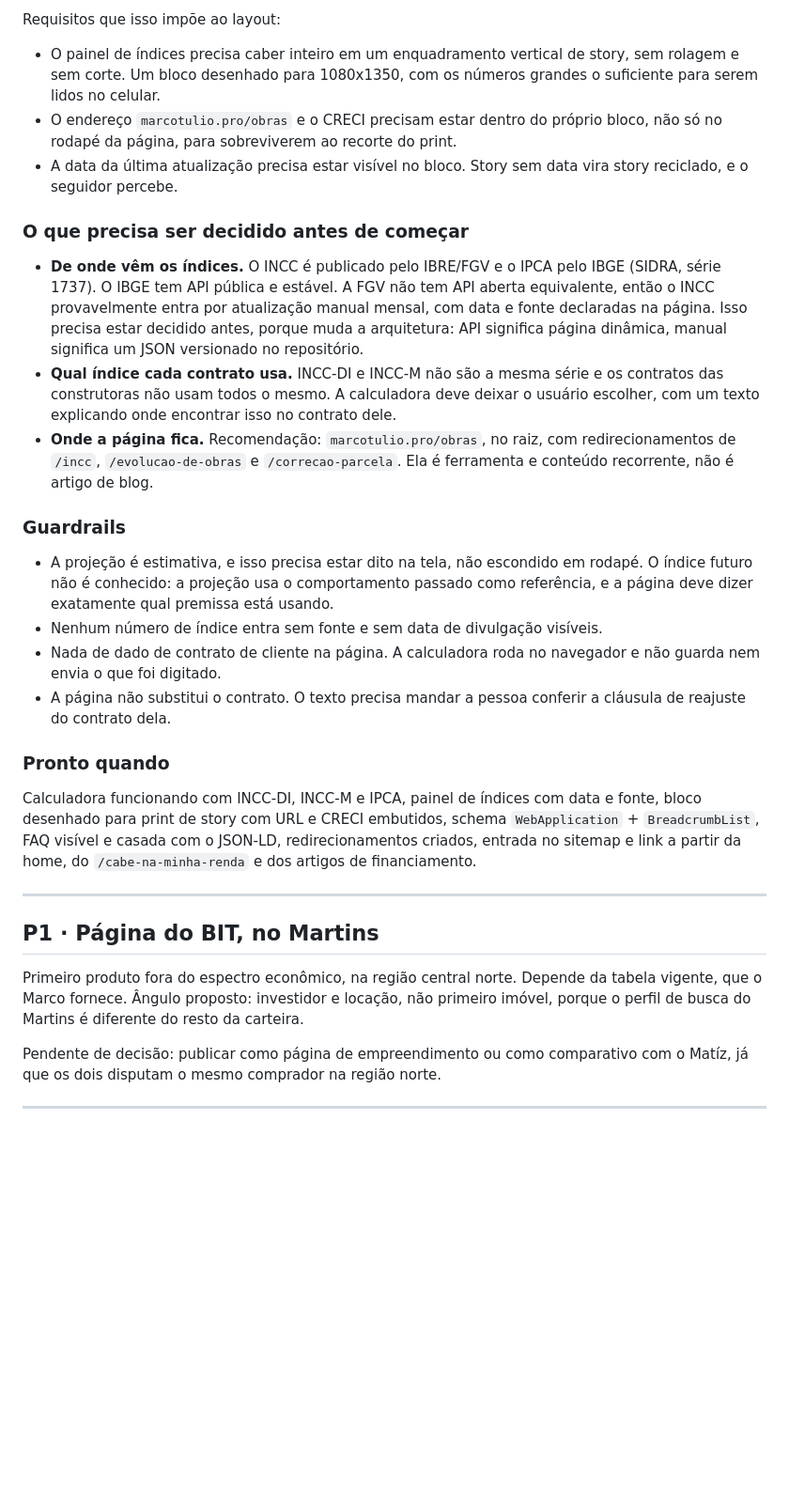
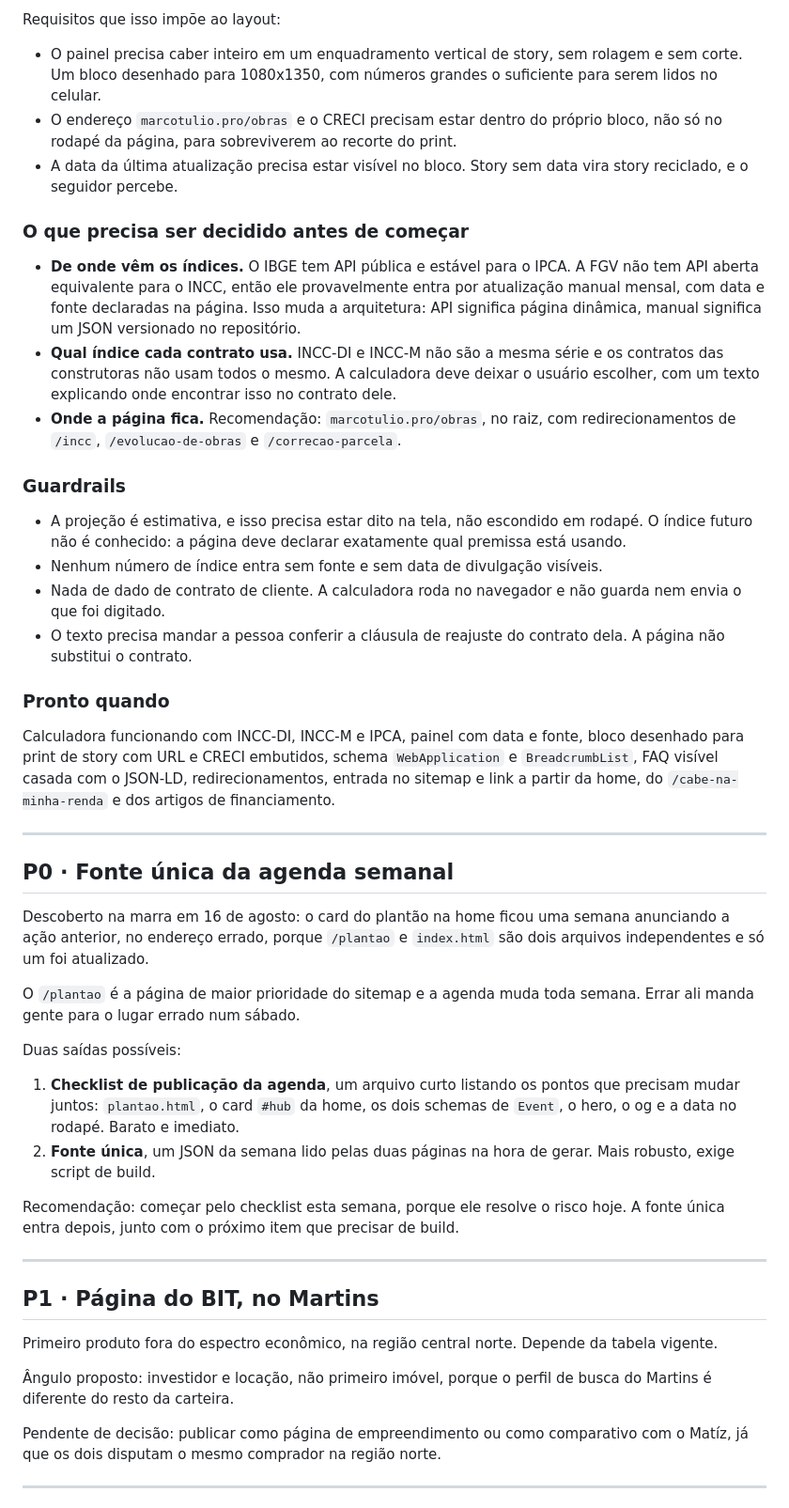
Before and after one commit to valock/marcotulio-pro, a Markdown page: ROADMAP.md, the part around one of its changes. Shown at 94% size. Drawn GitHub-style; blank space fills up the shorter version.

```diff
--- a/ROADMAP.md
+++ b/ROADMAP.md
@@ -50,9 +84,9 @@ seguidor sair do app e entrar no site.
 
 Requisitos que isso impõe ao layout:
 
-- O painel de índices precisa caber inteiro em um enquadramento vertical de
-  story, sem rolagem e sem corte. Um bloco desenhado para 1080x1350, com os
-  números grandes o suficiente para serem lidos no celular.
+- O painel precisa caber inteiro em um enquadramento vertical de story, sem
+  rolagem e sem corte. Um bloco desenhado para 1080x1350, com números grandes o
+  suficiente para serem lidos no celular.
 - O endereço `marcotulio.pro/obras` e o CRECI precisam estar dentro do próprio
   bloco, não só no rodapé da página, para sobreviverem ao recorte do print.
 - A data da última atualização precisa estar visível no bloco. Story sem data
@@ -60,48 +94,69 @@ Requisitos que isso impõe ao layout:
 
 ### O que precisa ser decidido antes de começar
 
-- **De onde vêm os índices.** O INCC é publicado pelo IBRE/FGV e o IPCA pelo
-  IBGE (SIDRA, série 1737). O IBGE tem API pública e estável. A FGV não tem API
-  aberta equivalente, então o INCC provavelmente entra por atualização manual
-  mensal, com data e fonte declaradas na página. Isso precisa estar decidido
-  antes, porque muda a arquitetura: API significa página dinâmica, manual
-  significa um JSON versionado no repositório.
+- **De onde vêm os índices.** O IBGE tem API pública e estável para o IPCA. A
+  FGV não tem API aberta equivalente para o INCC, então ele provavelmente entra
+  por atualização manual mensal, com data e fonte declaradas na página. Isso
+  muda a arquitetura: API significa página dinâmica, manual significa um JSON
+  versionado no repositório.
 - **Qual índice cada contrato usa.** INCC-DI e INCC-M não são a mesma série e
   os contratos das construtoras não usam todos o mesmo. A calculadora deve
   deixar o usuário escolher, com um texto explicando onde encontrar isso no
   contrato dele.
 - **Onde a página fica.** Recomendação: `marcotulio.pro/obras`, no raiz, com
   redirecionamentos de `/incc`, `/evolucao-de-obras` e `/correcao-parcela`.
-  Ela é ferramenta e conteúdo recorrente, não é artigo de blog.
 
 ### Guardrails
 
 - A projeção é estimativa, e isso precisa estar dito na tela, não escondido em
-  rodapé. O índice futuro não é conhecido: a projeção usa o comportamento
-  passado como referência, e a página deve dizer exatamente qual premissa está
-  usando.
+  rodapé. O índice futuro não é conhecido: a página deve declarar exatamente
+  qual premissa está usando.
 - Nenhum número de índice entra sem fonte e sem data de divulgação visíveis.
-- Nada de dado de contrato de cliente na página. A calculadora roda no
-  navegador e não guarda nem envia o que foi digitado.
-- A página não substitui o contrato. O texto precisa mandar a pessoa conferir a
-  cláusula de reajuste do contrato dela.
+- Nada de dado de contrato de cliente. A calculadora roda no navegador e não
+  guarda nem envia o que foi digitado.
+- O texto precisa mandar a pessoa conferir a cláusula de reajuste do contrato
+  dela. A página não substitui o contrato.
 
 ### Pronto quando
 
-Calculadora funcionando com INCC-DI, INCC-M e IPCA, painel de índices com data
-e fonte, bloco desenhado para print de story com URL e CRECI embutidos, schema
-`WebApplication` + `BreadcrumbList`, FAQ visível e casada com o JSON-LD,
-redirecionamentos criados, entrada no sitemap e link a partir da home, do
+Calculadora funcionando com INCC-DI, INCC-M e IPCA, painel com data e fonte,
+bloco desenhado para print de story com URL e CRECI embutidos, schema
+`WebApplication` e `BreadcrumbList`, FAQ visível casada com o JSON-LD,
+redirecionamentos, entrada no sitemap e link a partir da home, do
 `/cabe-na-minha-renda` e dos artigos de financiamento.
+
+---
+
+## P0 · Fonte única da agenda semanal
+
+Descoberto na marra em 16 de agosto: o card do plantão na home ficou uma semana
+anunciando a ação anterior, no endereço errado, porque `/plantao` e `index.html`
+são dois arquivos independentes e só um foi atualizado.
+
+O `/plantao` é a página de maior prioridade do sitemap e a agenda muda toda
+semana. Errar ali manda gente para o lugar errado num sábado.
+
+Duas saídas possíveis:
+
+1. **Checklist de publicação da agenda**, um arquivo curto listando os pontos
+   que precisam mudar juntos: `plantao.html`, o card `#hub` da home, os dois
+   schemas de `Event`, o hero, o og e a data no rodapé. Barato e imediato.
+2. **Fonte única**, um JSON da semana lido pelas duas páginas na hora de gerar.
+   Mais robusto, exige script de build.
+
+Recomendação: começar pelo checklist esta semana, porque ele resolve o risco
+hoje. A fonte única entra depois, junto com o próximo item que precisar de
+build.
 
 ---
 
 ## P1 · Página do BIT, no Martins
 
 Primeiro produto fora do espectro econômico, na região central norte. Depende
-da tabela vigente, que o Marco fornece. Ângulo proposto: investidor e locação,
-não primeiro imóvel, porque o perfil de busca do Martins é diferente do resto
-da carteira.
+da tabela vigente.
+
+Ângulo proposto: investidor e locação, não primeiro imóvel, porque o perfil de
+busca do Martins é diferente do resto da carteira.
 
 Pendente de decisão: publicar como página de empreendimento ou como comparativo
 com o Matíz, já que os dois disputam o mesmo comprador na região norte.
```
Also changed, not shown: other parts of ROADMAP.md (+100 -24 lines).
